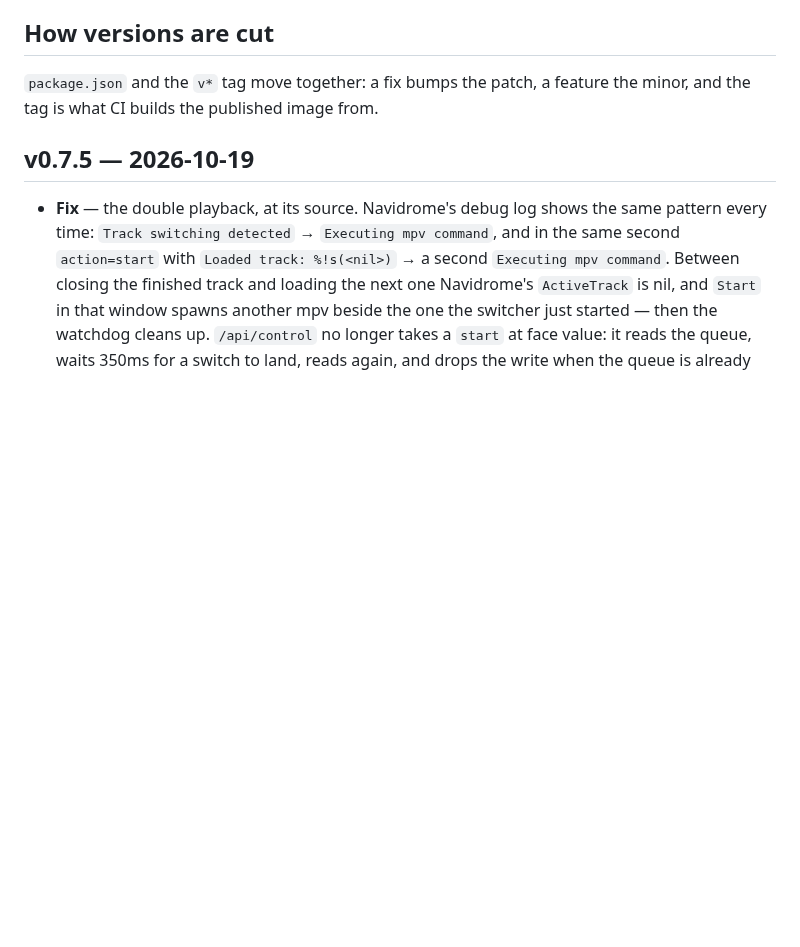
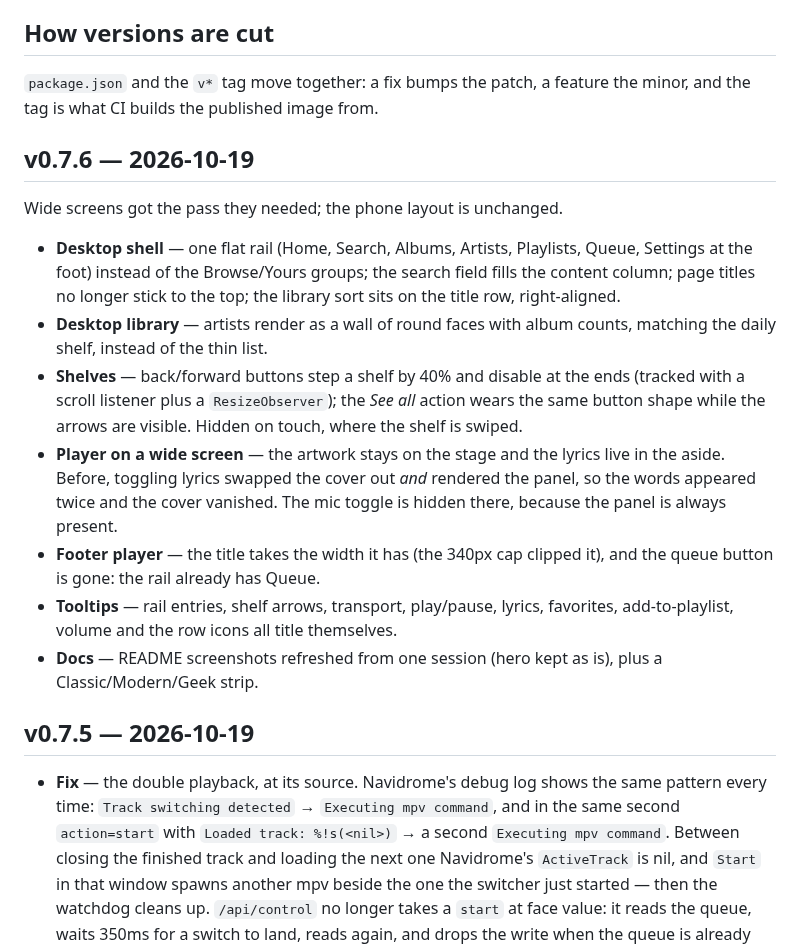
Before and after one commit to nomorenamesstudio/juuku, a Markdown page: docs/CHANGELOG.md, the part around the change. Drawn GitHub-style; blank space fills up the shorter version.

```diff
--- a/docs/CHANGELOG.md
+++ b/docs/CHANGELOG.md
@@ -6,6 +6,18 @@ Newest first. Tags: **Feature**, **Fix**, **Break**.
 
 `package.json` and the `v*` tag move together: a fix bumps the patch, a feature the
 minor, and the tag is what CI builds the published image from.
+
+## v0.7.6 — 2026-10-19
+
+Wide screens got the pass they needed; the phone layout is unchanged.
+
+- **Desktop shell** — one flat rail (Home, Search, Albums, Artists, Playlists, Queue, Settings at the foot) instead of the Browse/Yours groups; the search field fills the content column; page titles no longer stick to the top; the library sort sits on the title row, right-aligned.
+- **Desktop library** — artists render as a wall of round faces with album counts, matching the daily shelf, instead of the thin list.
+- **Shelves** — back/forward buttons step a shelf by 40% and disable at the ends (tracked with a scroll listener plus a `ResizeObserver`); the *See all* action wears the same button shape while the arrows are visible. Hidden on touch, where the shelf is swiped.
+- **Player on a wide screen** — the artwork stays on the stage and the lyrics live in the aside. Before, toggling lyrics swapped the cover out *and* rendered the panel, so the words appeared twice and the cover vanished. The mic toggle is hidden there, because the panel is always present.
+- **Footer player** — the title takes the width it has (the 340px cap clipped it), and the queue button is gone: the rail already has Queue.
+- **Tooltips** — rail entries, shelf arrows, transport, play/pause, lyrics, favorites, add-to-playlist, volume and the row icons all title themselves.
+- **Docs** — README screenshots refreshed from one session (hero kept as is), plus a Classic/Modern/Geek strip.
 
 ## v0.7.5 — 2026-10-19
 
```
Also changed, not shown: README.md (+7 -1 lines), docs/mobile-album.jpg, docs/mobile-lyrics.jpg, docs/mobile-player.jpg, docs/screenshot.jpg, docs/themes.jpg (added), 8 other files.
